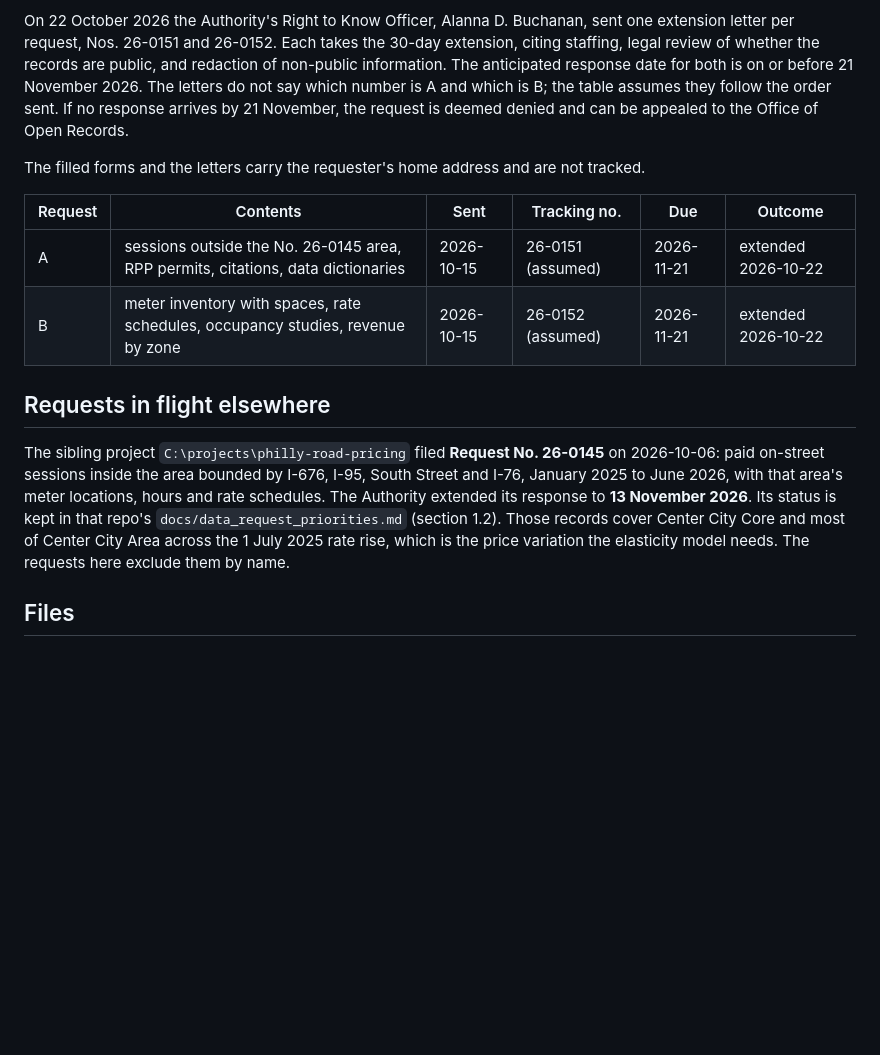
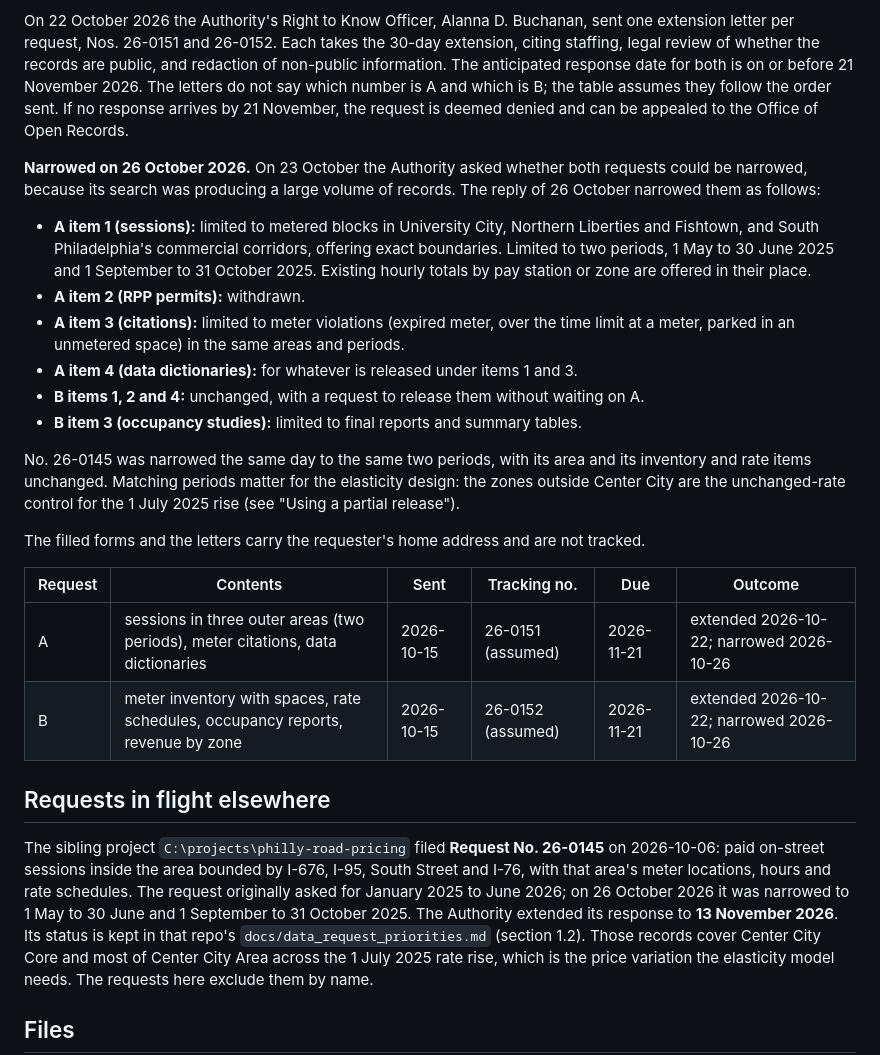
Before and after one commit to Progress-and-Poverty-Institute/philly-parking-benefit-districts, a Markdown page: docs/rtkl/README.md, the part around the change. Drawn GitHub-style; blank space fills up the shorter version.

Commit message:
RTKL: record the 26 October narrowing of requests A, B and No. 26-0145
Co-Authored-By: Claude Opus 5.5 <noreply@anthropic.com>

```diff
--- a/docs/rtkl/README.md
+++ b/docs/rtkl/README.md
@@ -20,19 +20,40 @@ letters do not say which number is A and which is B; the table assumes they foll
 sent. If no response arrives by 21 November, the request is deemed denied and can be appealed to
 the Office of Open Records.
 
+**Narrowed on 26 October 2026.** On 23 October the Authority asked whether both requests could
+be narrowed, because its search was producing a large volume of records. The reply of 26 October
+narrowed them as follows:
+
+- **A item 1 (sessions):** limited to metered blocks in University City, Northern Liberties and
+  Fishtown, and South Philadelphia's commercial corridors, offering exact boundaries. Limited to
+  two periods, 1 May to 30 June 2025 and 1 September to 31 October 2025. Existing hourly totals
+  by pay station or zone are offered in their place.
+- **A item 2 (RPP permits):** withdrawn.
+- **A item 3 (citations):** limited to meter violations (expired meter, over the time limit at a
+  meter, parked in an unmetered space) in the same areas and periods.
+- **A item 4 (data dictionaries):** for whatever is released under items 1 and 3.
+- **B items 1, 2 and 4:** unchanged, with a request to release them without waiting on A.
+- **B item 3 (occupancy studies):** limited to final reports and summary tables.
+
+No. 26-0145 was narrowed the same day to the same two periods, with its area and its inventory
+and rate items unchanged. Matching periods matter for the elasticity design: the zones outside
+Center City are the unchanged-rate control for the 1 July 2025 rise (see "Using a partial
+release").
+
 The filled forms and the letters carry the requester's home address and are not tracked.
 
 | Request | Contents | Sent | Tracking no. | Due | Outcome |
 |---|---|---|---|---|---|
-| A | sessions outside the No. 26-0145 area, RPP permits, citations, data dictionaries | 2026-10-15 | 26-0151 (assumed) | 2026-11-21 | extended 2026-10-22 |
-| B | meter inventory with spaces, rate schedules, occupancy studies, revenue by zone | 2026-10-15 | 26-0152 (assumed) | 2026-11-21 | extended 2026-10-22 |
+| A | sessions in three outer areas (two periods), meter citations, data dictionaries | 2026-10-15 | 26-0151 (assumed) | 2026-11-21 | extended 2026-10-22; narrowed 2026-10-26 |
+| B | meter inventory with spaces, rate schedules, occupancy reports, revenue by zone | 2026-10-15 | 26-0152 (assumed) | 2026-11-21 | extended 2026-10-22; narrowed 2026-10-26 |
 
 ## Requests in flight elsewhere
 
 The sibling project `C:\projects\philly-road-pricing` filed **Request No. 26-0145** on
 2026-10-06: paid on-street sessions inside the area bounded by I-676, I-95, South Street and
-I-76, January 2025 to June 2026, with that area's meter locations, hours and rate schedules. The
-Authority extended its response to **13 November 2026**. Its status is kept in that repo's
+I-76, with that area's meter locations, hours and rate schedules. The request originally asked for
+January 2025 to June 2026; on 26 October 2026 it was narrowed to 1 May to 30 June and 1 September
+to 31 October 2025. The Authority extended its response to **13 November 2026**. Its status is kept in that repo's
 `docs/data_request_priorities.md` (section 1.2). Those records cover Center City Core and most of
 Center City Area across the 1 July 2025 rate rise, which is the price variation the elasticity
 model needs. The requests here exclude them by name.
```
